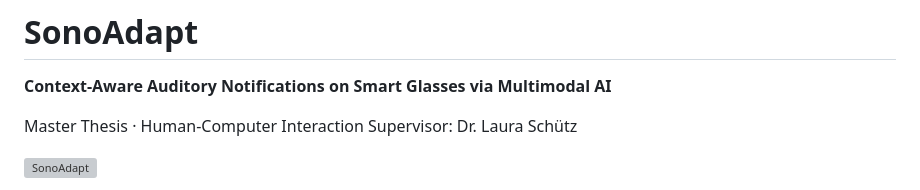
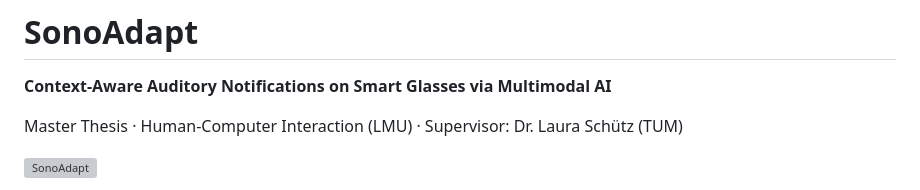
Before and after one commit to simonroedig/SonoAdapt, a Markdown page: README.md, the part around the change. Drawn GitHub-style; grey boxes are pictures that could not be loaded.

```diff
--- a/README.md
+++ b/README.md
@@ -2,8 +2,7 @@
 
 **Context-Aware Auditory Notifications on Smart Glasses via Multimodal AI**
 
-Master Thesis · Human-Computer Interaction
-Supervisor: Dr. Laura Schütz
+Master Thesis · Human-Computer Interaction (LMU) · Supervisor: Dr. Laura Schütz (TUM)
 
 ![SonoAdapt](sonoadapt.png)
 
```
